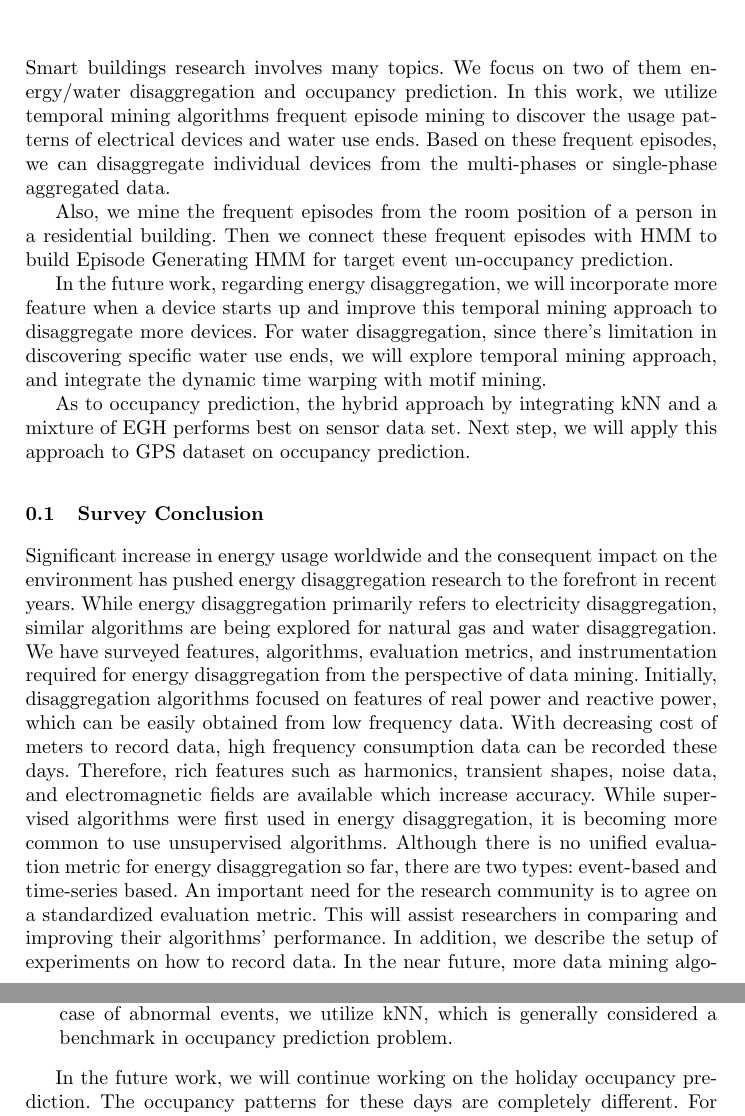
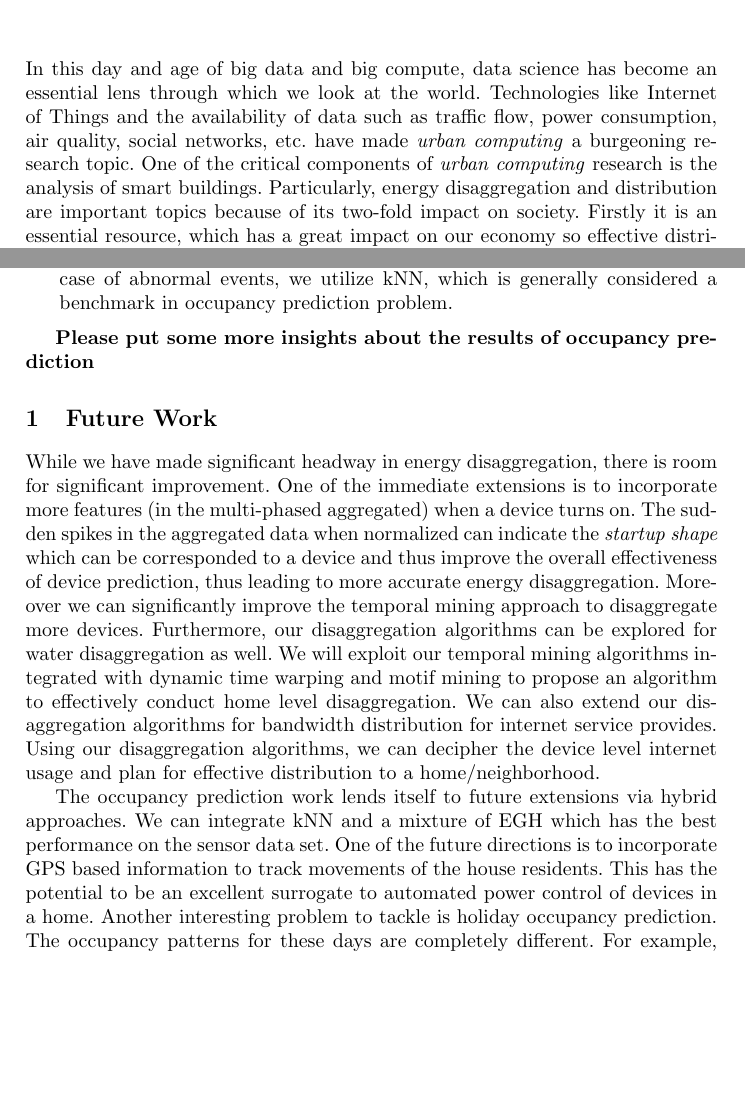
Before and after one commit to huijuanshao5/etd, a LaTeX thesis (adlsec/predictADL.tex, which reads sec/conclusion.tex): two parts of pages 4 and 6 of 6 before the commit and two parts of pages 4 and 5 of 6 after it, joined at a grey line, cut at the place of the change, the shorter picture padded with empty space. Compiled offline with pdfLaTeX; a LaTeX package or settings file that is missing is left out.

Commit message:
conclusion edited

```diff
--- a/sec/conclusion.tex
+++ b/sec/conclusion.tex
@@ -1,61 +1,10 @@
 \chapter{Conclusion}
 
-Smart buildings research involves many topics.
-We focus on two of them energy/water disaggregation and occupancy prediction.
-In this work, we utilize temporal mining algorithms
-frequent episode mining to discover the usage patterns
-of electrical devices and water use ends.
-Based on these frequent episodes,
-we can disaggregate individual devices from the multi-phases
-or single-phase aggregated data.
+In this day and age of big data and big compute, data science has become an essential lens through which we look at the world. Technologies like Internet of Things and the availability of data such as traffic flow, power consumption, air quality, social networks, etc. have made \emph{urban computing} a burgeoning research topic. One of the critical components of \emph{urban computing} research is the analysis of smart buildings. Particularly, energy disaggregation and distribution are important topics because of its two-fold impact on society. Firstly it is an essential resource, which has a great impact on our economy so effective distribution is important. Secondly, the larger impact the energy industry has on the environment, like climate change, makes it an extremely sensitive and relevant topic of research. Thus, in this work, we focus on two important energy related problems in a smart building setting viz. resource disaggregation and occupancy prediction.
 
-Also, we mine the frequent episodes from the room position of a
-person in a residential building.
-Then we connect these frequent episodes with HMM
-to build Episode Generating HMM for target event un-occupancy prediction.
+We demonstrate that with the use of frequent episode mining in conjunction with temporal mining techniques, we can effectively glean insights into usage patterns of electrical devices. Our approach describes a novel motif discovery approach that utilizes the on/off events to unravel operation frequency and duration of devices. We show that the our approach is very adroit at discerning multiple power levels and at effectively untwine the combinatorial operation of the devices. Moreover, we also show how our approach is not just an aid to disaggregation but, as a byproduct, also extracts temporal episodic relationships that shed insight into consumption patterns.
 
-In the future work,
-regarding energy disaggregation, we will incorporate more feature
-when a device starts up and improve this temporal mining
-approach to disaggregate more devices.
-For water disaggregation, since there's limitation in
-discovering specific water use ends,
-we will explore temporal mining approach,
-and integrate the dynamic time warping with motif mining.
+To improve upon our initial work, we proposed a semi-supervised recursive multivariate piecewise motif mining approach. Since the algorithm operates in two-phases and effectively filters out appliances that have large power consumption in the first phase in the first phase, it can effectively discover usage patterns of smaller appliances. This insight, provided by out approach, allows for more precise energy disaggregation. Moreover this approach can be effectively utilized to identify continuously variable loads like outdoor heating.
 
-As to occupancy prediction,
-the hybrid approach by integrating kNN and a mixture of EGH
-performs best on sensor data set.
-Next step, we will apply this approach to GPS dataset
-on occupancy prediction.
+Solving energy disaggregation is an important practical problem which results in a highly monetizable insight - consumption patterns. As a result policy makers and energy distributors can design packages for consumers based on their needs. This will enable both the consumers and the distributors to effectively and \emph{smartly} buy/sell power, which is highly customized to the needs of a home.
 
-\subsection{Survey Conclusion}
-Significant increase in energy usage worldwide and the consequent impact
-on the environment has pushed energy disaggregation research to the
-forefront in recent years.
-While energy disaggregation primarily refers to electricity disaggregation,
-similar algorithms are being explored for natural gas and water disaggregation.
-%Majority of algorithms used in energy disaggregation
-%can also be applied to gas, water disaggregation.
-We have surveyed features, algorithms, evaluation metrics, and
-instrumentation required for energy disaggregation
-from the perspective of data mining.
-Initially, disaggregation algorithms focused on features
-of real power and reactive power, which
-can be easily obtained from low frequency data.
-With decreasing cost of meters to record data,
-high frequency consumption data can be recorded these days.
-Therefore, rich features such as harmonics, transient shapes,
-noise data, and electromagnetic fields are available which increase accuracy.
-While supervised algorithms were first used in energy disaggregation,
-it is becoming more common to use unsupervised algorithms.
-Although there is no unified evaluation metric for energy disaggregation
-so far, there are two types:
-event-based and time-series based. An important need for the research community is to
-agree on a standardized evaluation metric. This will assist researchers in
-comparing and improving
-their algorithms' performance.
-In addition, we describe the setup of experiments on
-how to record data.
-In the near future,
-more data mining algorithms will be designed and invented in the
@@ -121,20 +24,12 @@ in case of normal activities, we apply mixture EGH model;
 in case of abnormal events, we utilize kNN,
 which is generally considered a benchmark in occupancy prediction problem.
 \end{enumerate}
-%In this paper, we propose the mixture EGH model and compare it with two other
-%benchmark models, probability density function and kNN approach.
-%The results show that it generally performs better than kNN to predict the
-%occupancy and un-occupancy states in the workdays.
-%The mixture model predicts well for the period of after person getting up and before person
-%going out.
-%The coefficient of the episode generative HMM models helps
-%predict the exact leaving time.
-%However in the case of abnormal events,
-%kNN performs good because it can average the
-%historical data.
-%Even if there is an abnormal day,
-%kNN can leverage it.
 
-In the future work, we will continue working on the holiday occupancy prediction.
-The occupancy patterns for these days are completely different.
-For example, in certain weekdays, a person may never goes out.
+\textbf{Please put some more insights about the results of occupancy prediction}
+
+\section{Future Work}
+While we have made significant headway in energy disaggregation, there is room for significant improvement. One of the immediate extensions is to incorporate more features (in the multi-phased aggregated) when a device turns on. The sudden spikes in the aggregated data when normalized can indicate the \emph{startup shape} which can be corresponded to a device and thus improve the overall effectiveness of device prediction, thus leading to more accurate energy disaggregation. Moreover we can significantly improve the temporal mining approach to disaggregate more devices. Furthermore, our disaggregation algorithms can be explored for water disaggregation as well. We will exploit our temporal mining algorithms integrated with dynamic time warping and motif mining to propose an algorithm to effectively conduct home level disaggregation. We can also extend our disaggregation algorithms for bandwidth distribution for internet service provides. Using our disaggregation algorithms, we can decipher the device level internet usage and plan for effective distribution to a home/neighborhood.
+
+The occupancy prediction work lends itself to future extensions via hybrid approaches. We can integrate kNN and a mixture of EGH which has the best performance on the sensor data set. One of the future directions is to incorporate GPS based information to track movements of the house residents. This has the potential to be an excellent surrogate to automated power control of devices in a home. Another interesting problem to tackle is holiday occupancy prediction. The occupancy patterns for these days are completely different. For example, in certain weekdays, a person may never goes out. Therefore the occupancy prediction probably depend more on date other than the indoor activities.
+
+\textbf{put some final remarks here.}
```
Also changed, not shown: sec/conclusion.tex (51 more changed lines), 3 other files.
